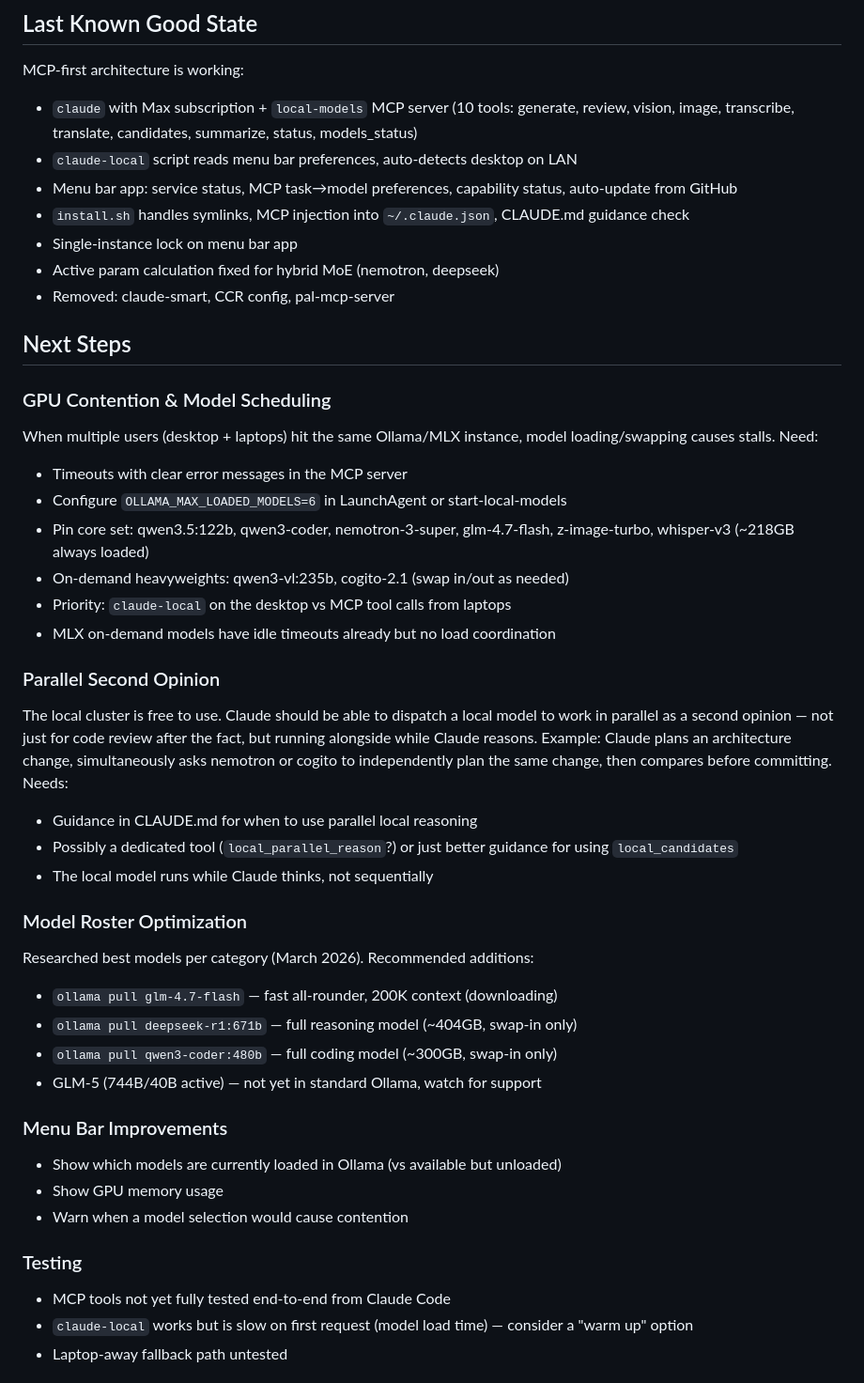
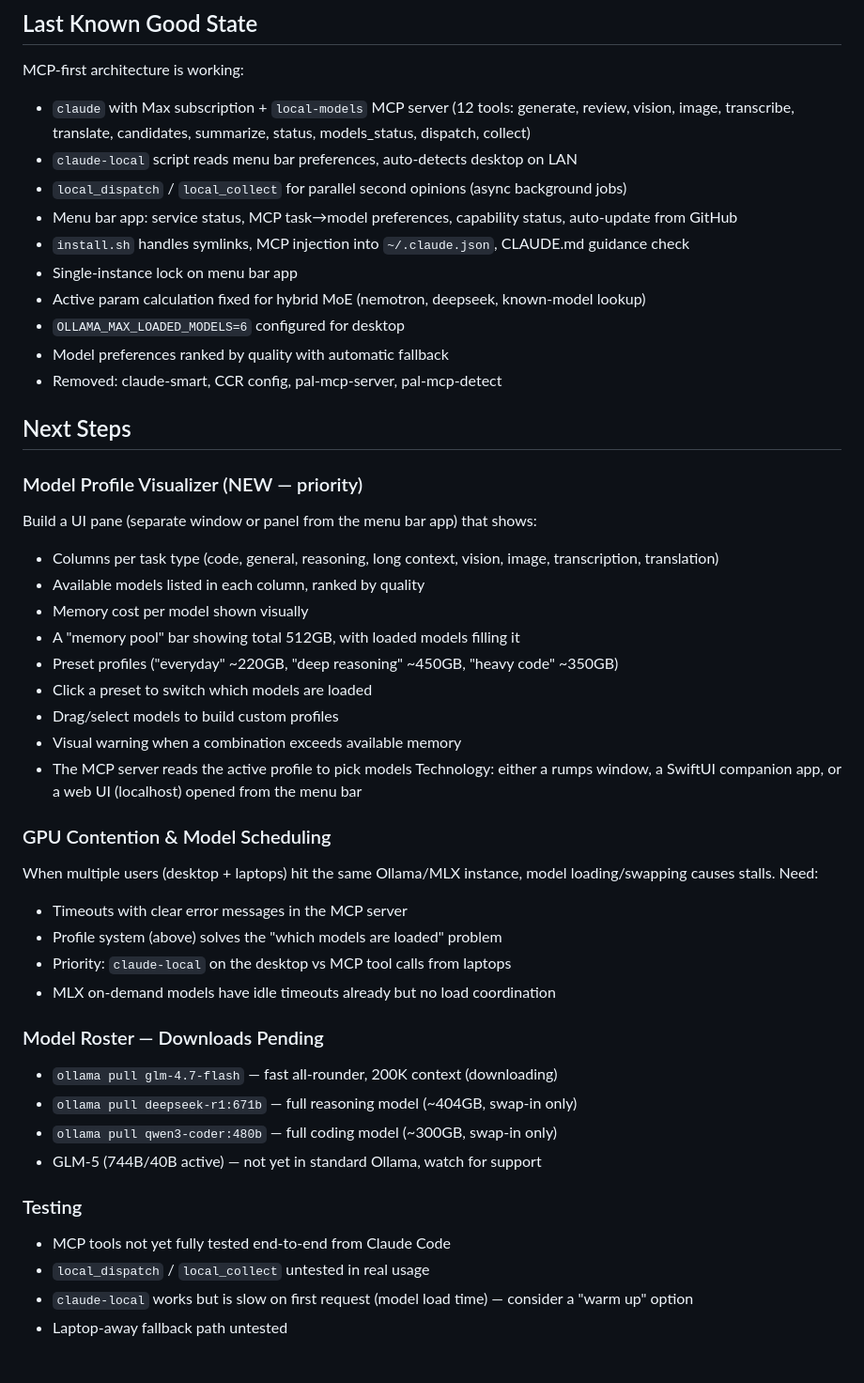
Before and after one commit to jerrytalton/super-puppy, a Markdown page: tasks.md, the part around the change. Shown at 94% size. GitHub-like rendering.

Commit message:
chore: checkpoint tasks — profile visualizer next
Co-Authored-By: Claude Opus 4.6 (1M context) <noreply@anthropic.com>

```diff
--- a/tasks.md
+++ b/tasks.md
@@ -3,45 +3,48 @@
 ## Last Known Good State
 
 MCP-first architecture is working:
-- `claude` with Max subscription + `local-models` MCP server (10 tools: generate, review, vision, image, transcribe, translate, candidates, summarize, status, models_status)
+- `claude` with Max subscription + `local-models` MCP server (12 tools: generate, review, vision, image, transcribe, translate, candidates, summarize, status, models_status, dispatch, collect)
 - `claude-local` script reads menu bar preferences, auto-detects desktop on LAN
+- `local_dispatch` / `local_collect` for parallel second opinions (async background jobs)
 - Menu bar app: service status, MCP task→model preferences, capability status, auto-update from GitHub
 - `install.sh` handles symlinks, MCP injection into `~/.claude.json`, CLAUDE.md guidance check
 - Single-instance lock on menu bar app
-- Active param calculation fixed for hybrid MoE (nemotron, deepseek)
-- Removed: claude-smart, CCR config, pal-mcp-server
+- Active param calculation fixed for hybrid MoE (nemotron, deepseek, known-model lookup)
+- `OLLAMA_MAX_LOADED_MODELS=6` configured for desktop
+- Model preferences ranked by quality with automatic fallback
+- Removed: claude-smart, CCR config, pal-mcp-server, pal-mcp-detect
 
 ## Next Steps
+
+### Model Profile Visualizer (NEW — priority)
+Build a UI pane (separate window or panel from the menu bar app) that shows:
+- Columns per task type (code, general, reasoning, long context, vision, image, transcription, translation)
+- Available models listed in each column, ranked by quality
+- Memory cost per model shown visually
+- A "memory pool" bar showing total 512GB, with loaded models filling it
+- Preset profiles ("everyday" ~220GB, "deep reasoning" ~450GB, "heavy code" ~350GB)
+- Click a preset to switch which models are loaded
+- Drag/select models to build custom profiles
+- Visual warning when a combination exceeds available memory
+- The MCP server reads the active profile to pick models
+Technology: either a rumps window, a SwiftUI companion app, or a web UI (localhost) opened from the menu bar
 
 ### GPU Contention & Model Scheduling
 When multiple users (desktop + laptops) hit the same Ollama/MLX instance, model loading/swapping causes stalls. Need:
 - Timeouts with clear error messages in the MCP server
-- Configure `OLLAMA_MAX_LOADED_MODELS=6` in LaunchAgent or start-local-models
-- Pin core set: qwen3.5:122b, qwen3-coder, nemotron-3-super, glm-4.7-flash, z-image-turbo, whisper-v3 (~218GB always loaded)
-- On-demand heavyweights: qwen3-vl:235b, cogito-2.1 (swap in/out as needed)
+- Profile system (above) solves the "which models are loaded" problem
 - Priority: `claude-local` on the desktop vs MCP tool calls from laptops
 - MLX on-demand models have idle timeouts already but no load coordination
 
-### Parallel Second Opinion
-The local cluster is free to use. Claude should be able to dispatch a local model to work in parallel as a second opinion — not just for code review after the fact, but running alongside while Claude reasons. Example: Claude plans an architecture change, simultaneously asks nemotron or cogito to independently plan the same change, then compares before committing. Needs:
-- Guidance in CLAUDE.md for when to use parallel local reasoning
-- Possibly a dedicated tool (`local_parallel_reason`?) or just better guidance for using `local_candidates`
-- The local model runs while Claude thinks, not sequentially
-
-### Model Roster Optimization
-Researched best models per category (March 2026). Recommended additions:
+### Model Roster — Downloads Pending
 - `ollama pull glm-4.7-flash` — fast all-rounder, 200K context (downloading)
 - `ollama pull deepseek-r1:671b` — full reasoning model (~404GB, swap-in only)
 - `ollama pull qwen3-coder:480b` — full coding model (~300GB, swap-in only)
 - GLM-5 (744B/40B active) — not yet in standard Ollama, watch for support
 
-### Menu Bar Improvements
-- Show which models are currently loaded in Ollama (vs available but unloaded)
-- Show GPU memory usage
-- Warn when a model selection would cause contention
-
 ### Testing
 - MCP tools not yet fully tested end-to-end from Claude Code
+- `local_dispatch` / `local_collect` untested in real usage
 - `claude-local` works but is slow on first request (model load time) — consider a "warm up" option
 - Laptop-away fallback path untested
 
```
